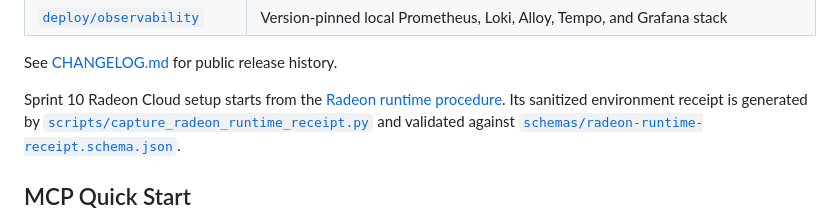
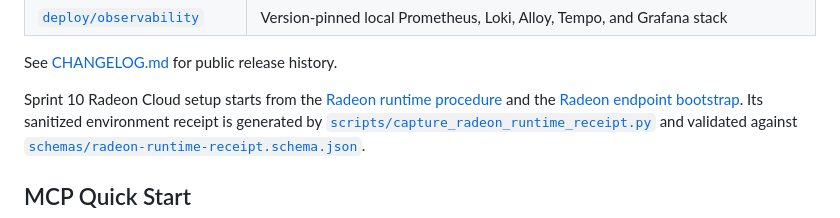
Before and after one commit to rvbernucci/forja-guide, a Markdown page: README.md, the part around the change. Rendered like a GitHub page.

Commit message:
docs(alpha): add Radeon endpoint bootstrap

```diff
--- a/README.md
+++ b/README.md
@@ -219,7 +219,9 @@ source code, schemas, tests, and runtime receipts establish authority.
 See [CHANGELOG.md](CHANGELOG.md) for public release history.
 
 Sprint 10 Radeon Cloud setup starts from the
-[Radeon runtime procedure](docs/06-operations/RADEON_CLOUD_RUNTIME.md). Its
+[Radeon runtime procedure](docs/06-operations/RADEON_CLOUD_RUNTIME.md) and the
+[Radeon endpoint bootstrap](docs/06-operations/RADEON_ENDPOINT_BOOTSTRAP.md).
+Its
 sanitized environment receipt is generated by
 [`scripts/capture_radeon_runtime_receipt.py`](scripts/capture_radeon_runtime_receipt.py)
 and validated against
```
Also changed, not shown: docs/06-operations/RADEON_CLOUD_RUNTIME.md (+4 -0 lines), docs/06-operations/RADEON_ENDPOINT_BOOTSTRAP.md (added, +116 -0 lines).
